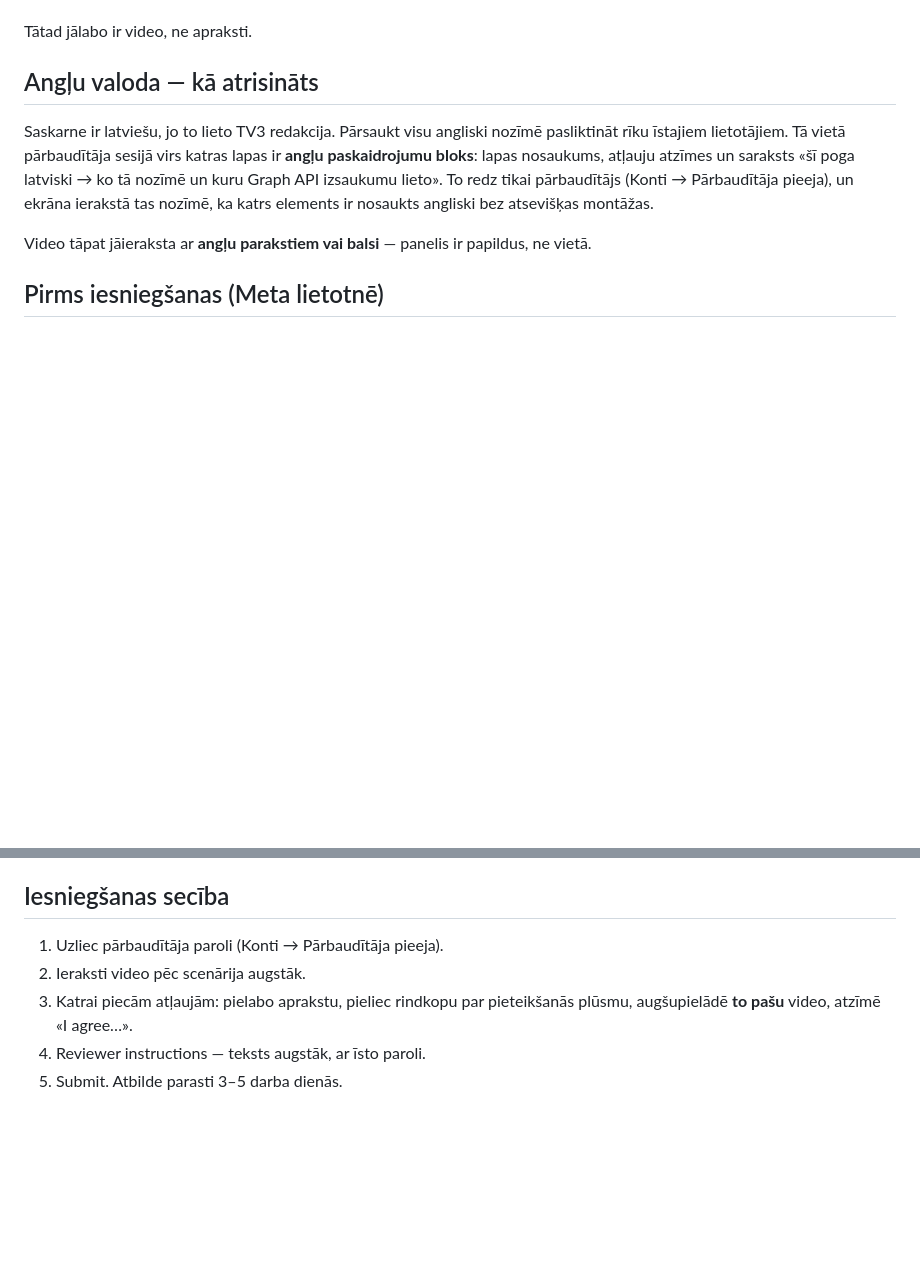
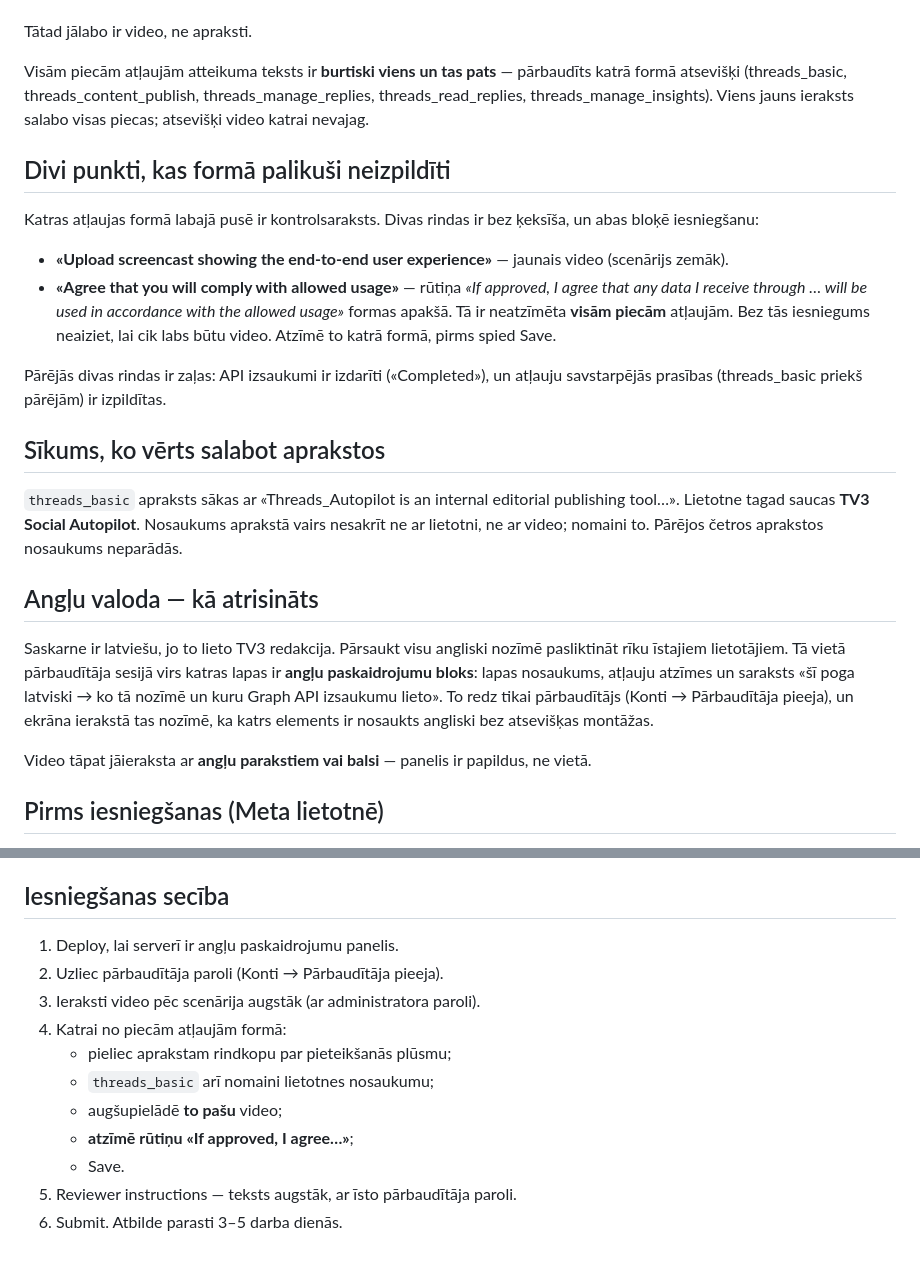
Before and after one commit to Kristaps1989/TV3_Social_Autopilot, a Markdown page: docs/meta-app-review.md, 2 parts joined by grey strips. Drawn GitHub-style; blank space fills up the shorter version.

Commit message:
App Review: atteikums ir identisks visām piecām atļaujām
Pārbaudīts katrā formā atsevišķi — viens un tas pats «Screencast Not
Aligned with Use Case Details», tātad viens jauns video salabo visas
piecas.

Divi atradumi no formu kontrolsaraksta:
- rūtiņa «If approved, I agree that any data I receive … will be used in
  accordance with the allowed usage» ir neatzīmēta visām piecām un bloķē
  iesniegšanu neatkarīgi no video;
- threads_basic apraksts joprojām sauc lietotni «Threads_Autopilot»,
  kaut tā pārsaukta par «TV3 Social Autopilot».

Iesniegšanas secība papildināta ar abiem.

Co-Authored-By: Claude Opus 5 <noreply@anthropic.com>
Claude-Session: https://claude.ai/code/session_018DVyytABHLpvDnin5K6sRd

```diff
--- a/docs/meta-app-review.md
+++ b/docs/meta-app-review.md
@@ -22,6 +22,34 @@ prasa redzēt vienā ierakstā:
 5. ja lietotne strādā no servera vai ar system user token — to jāpasaka.
 
 Tātad jālabo ir video, ne apraksti.
+
+Visām piecām atļaujām atteikuma teksts ir **burtiski viens un tas pats** —
+pārbaudīts katrā formā atsevišķi (threads_basic, threads_content_publish,
+threads_manage_replies, threads_read_replies, threads_manage_insights). Viens
+jauns ieraksts salabo visas piecas; atsevišķi video katrai nevajag.
+
+## Divi punkti, kas formā palikuši neizpildīti
+
+Katras atļaujas formā labajā pusē ir kontrolsaraksts. Divas rindas ir bez
+ķeksīša, un abas bloķē iesniegšanu:
+
+- **«Upload screencast showing the end-to-end user experience»** — jaunais
+  video (scenārijs zemāk).
+- **«Agree that you will comply with allowed usage»** — rūtiņa *«If approved,
+  I agree that any data I receive through … will be used in accordance with
+  the allowed usage»* formas apakšā. Tā ir neatzīmēta **visām piecām**
+  atļaujām. Bez tās iesniegums neaiziet, lai cik labs būtu video. Atzīmē to
+  katrā formā, pirms spied Save.
+
+Pārējās divas rindas ir zaļas: API izsaukumi ir izdarīti («Completed»), un
+atļauju savstarpējās prasības (threads_basic priekš pārējām) ir izpildītas.
+
+## Sīkums, ko vērts salabot aprakstos
+
+`threads_basic` apraksts sākas ar «Threads_Autopilot is an internal editorial
+publishing tool…». Lietotne tagad saucas **TV3 Social Autopilot**. Nosaukums
+aprakstā vairs nesakrīt ne ar lietotni, ne ar video; nomaini to. Pārējos
+četros aprakstos nosaukums neparādās.
 
 ## Angļu valoda — kā atrisināts
 
@@ -228,9 +256,14 @@ beigās jāpieliek rindkopa par pieteikšanās plūsmu (augstāk):
 
 ## Iesniegšanas secība
 
-1. Uzliec pārbaudītāja paroli (Konti → Pārbaudītāja pieeja).
-2. Ieraksti video pēc scenārija augstāk.
-3. Katrai piecām atļaujām: pielabo aprakstu, pieliec rindkopu par
-   pieteikšanās plūsmu, augšupielādē **to pašu** video, atzīmē «I agree…».
-4. Reviewer instructions — teksts augstāk, ar īsto paroli.
-5. Submit. Atbilde parasti 3–5 darba dienās.
+1. Deploy, lai serverī ir angļu paskaidrojumu panelis.
+2. Uzliec pārbaudītāja paroli (Konti → Pārbaudītāja pieeja).
+3. Ieraksti video pēc scenārija augstāk (ar administratora paroli).
+4. Katrai no piecām atļaujām formā:
+   - pieliec aprakstam rindkopu par pieteikšanās plūsmu;
+   - `threads_basic` arī nomaini lietotnes nosaukumu;
+   - augšupielādē **to pašu** video;
+   - **atzīmē rūtiņu «If approved, I agree…»**;
+   - Save.
+5. Reviewer instructions — teksts augstāk, ar īsto pārbaudītāja paroli.
+6. Submit. Atbilde parasti 3–5 darba dienās.
```
